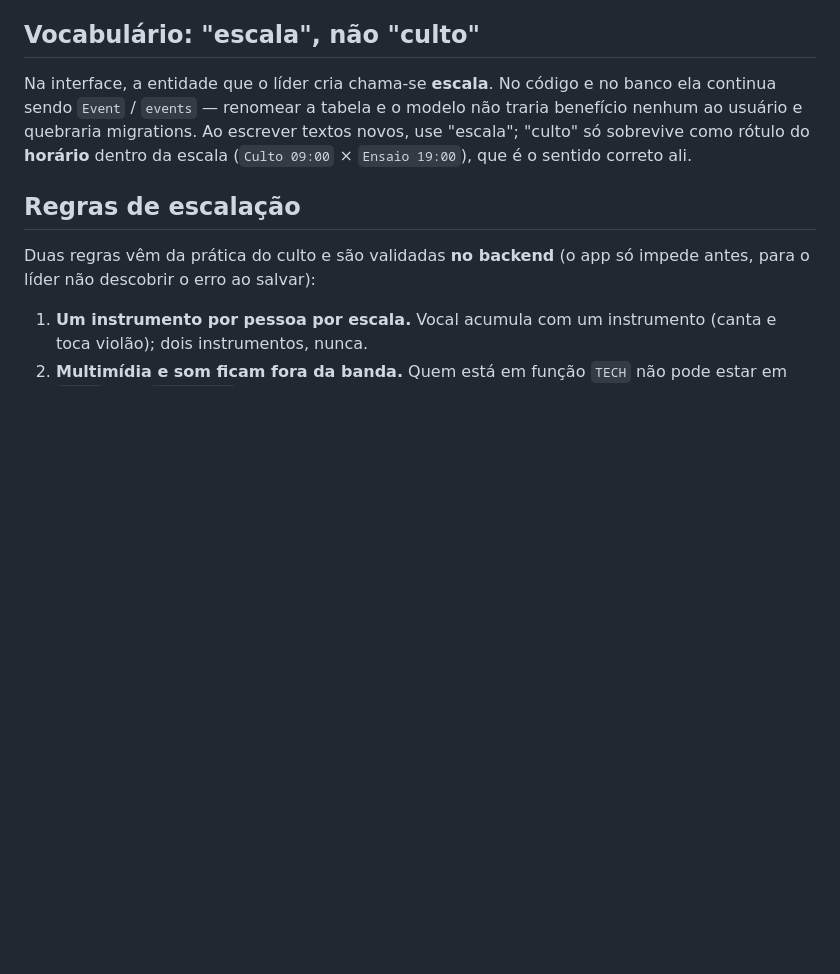
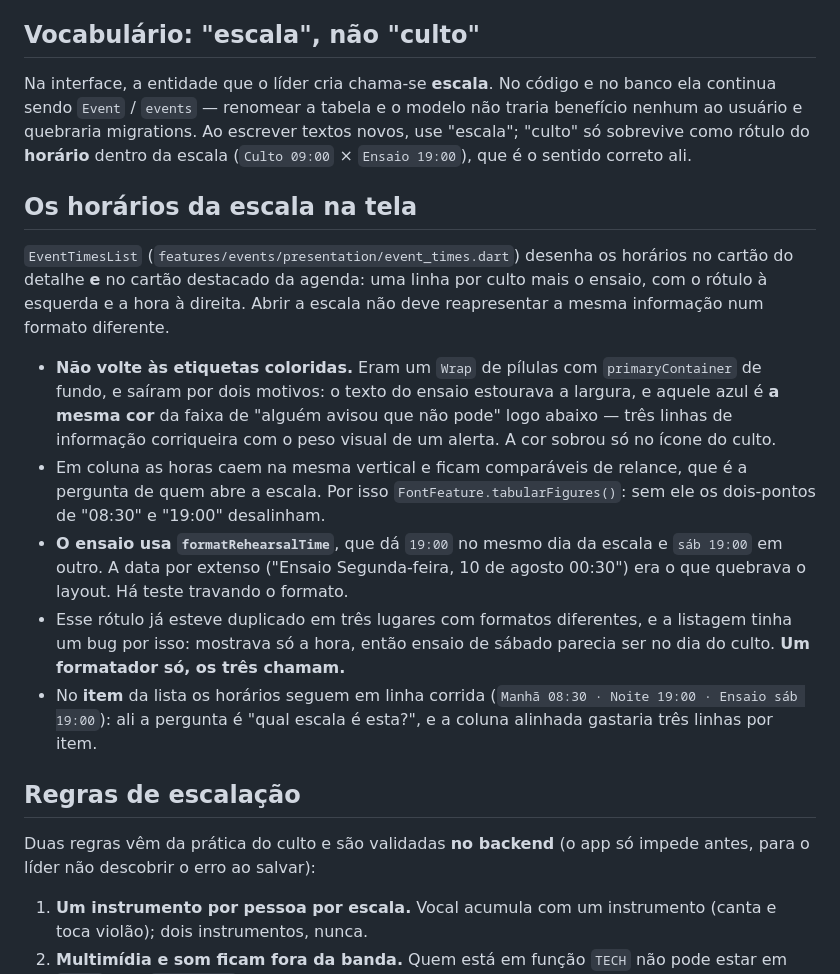
Before and after one commit to simonscabello/escala-app, a Markdown page: AGENTS.md, the part around the change. GitHub-like rendering; blank space fills up the shorter version.

Commit message:
Documenta os horarios da escala na tela no AGENTS.md
Registra por que as etiquetas coloridas sairam, para nao voltarem.

Co-Authored-By: Claude Opus 5 <noreply@anthropic.com>

```diff
--- a/AGENTS.md
+++ b/AGENTS.md
@@ -446,6 +446,31 @@ traria benefício nenhum ao usuário e quebraria migrations. Ao escrever textos
 novos, use "escala"; "culto" só sobrevive como rótulo do **horário** dentro da
 escala (`Culto 09:00` × `Ensaio 19:00`), que é o sentido correto ali.
 
+## Os horários da escala na tela
+
+`EventTimesList` (`features/events/presentation/event_times.dart`) desenha os
+horários no cartão do detalhe **e** no cartão destacado da agenda: uma linha por
+culto mais o ensaio, com o rótulo à esquerda e a hora à direita. Abrir a escala
+não deve reapresentar a mesma informação num formato diferente.
+
+- **Não volte às etiquetas coloridas.** Eram um `Wrap` de pílulas com
+  `primaryContainer` de fundo, e saíram por dois motivos: o texto do ensaio
+  estourava a largura, e aquele azul é **a mesma cor** da faixa de "alguém
+  avisou que não pode" logo abaixo — três linhas de informação corriqueira com
+  o peso visual de um alerta. A cor sobrou só no ícone do culto.
+- Em coluna as horas caem na mesma vertical e ficam comparáveis de relance, que
+  é a pergunta de quem abre a escala. Por isso `FontFeature.tabularFigures()`:
+  sem ele os dois-pontos de "08:30" e "19:00" desalinham.
+- **O ensaio usa `formatRehearsalTime`**, que dá `19:00` no mesmo dia da escala
+  e `sáb 19:00` em outro. A data por extenso ("Ensaio Segunda-feira, 10 de
+  agosto 00:30") era o que quebrava o layout. Há teste travando o formato.
+- Esse rótulo já esteve duplicado em três lugares com formatos diferentes, e a
+  listagem tinha um bug por isso: mostrava só a hora, então ensaio de sábado
+  parecia ser no dia do culto. **Um formatador só, os três chamam.**
+- No **item** da lista os horários seguem em linha corrida
+  (`Manhã 08:30 · Noite 19:00 · Ensaio sáb 19:00`): ali a pergunta é "qual
+  escala é esta?", e a coluna alinhada gastaria três linhas por item.
+
 ## Regras de escalação
 
 Duas regras vêm da prática do culto e são validadas **no backend** (o app só
```
